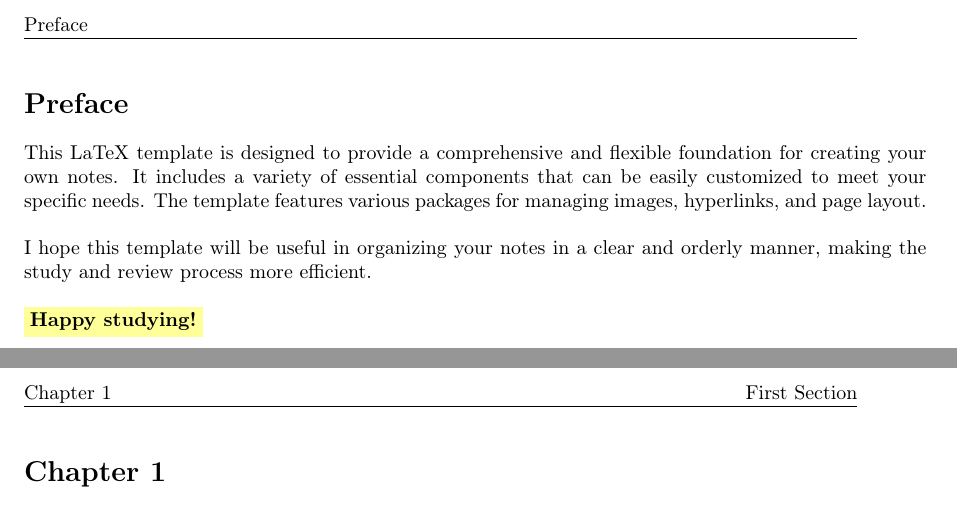
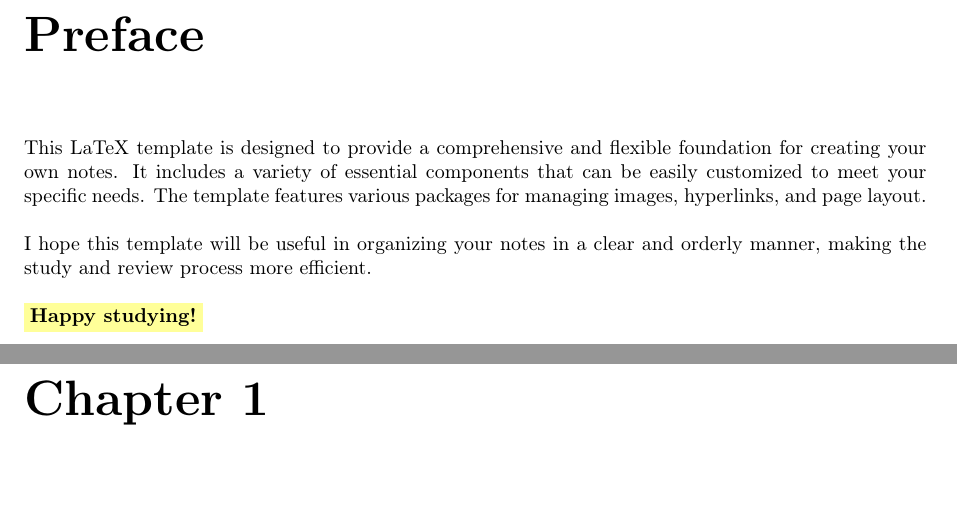
Before and after one commit to davideronchini/Latex-Template, a LaTeX thesis (template.tex, which reads config.tex): two parts of pages 3 and 4 of 4, joined at a grey line, cut so that both start at the same text. Compiled offline with pdfLaTeX.

```diff
--- a/config.tex
+++ b/config.tex
@@ -313,19 +313,24 @@
 \newcommand{\newchapter}[1]{%
 	\newpage
 	\fancyhead[L]{#1}%
-	\section*{#1}%
+	\chapter*{#1}%
 	\addcontentsline{toc}{chapter}{#1}%
 }
 
 \newcommand{\newsection}[1]{%
-	\subsection*{#1}%
+	\section*{#1}%
 	\fancyhead[R]{#1}%
 	\addcontentsline{toc}{section}{#1}%
 }
 
 \newcommand{\newsubsection}[1]{%
+	\subsection*{#1}%
+	\addcontentsline{toc}{subsection}{#1}%
+}
+
+\newcommand{\newsubsubsection}[1]{%
 	\subsubsection*{#1}%
-	\addcontentsline{toc}{subsection}{#1}%
+	\addcontentsline{toc}{subsubsection}{#1}%
 }
 
 %================================
```
Also changed, not shown: template.pdf, 6 other files.
